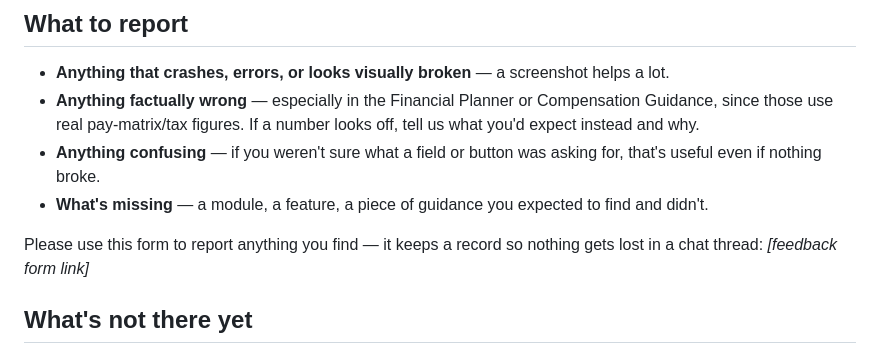
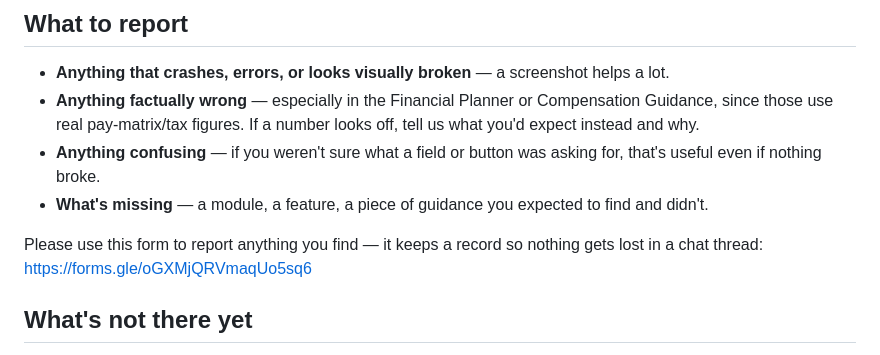
Before and after one commit to Sandy060965/next-career-after-fauj, a Markdown page: docs/TESTER_BRIEF.md, the part around the change. Drawn GitHub-style.

Commit message:
Add the real beta feedback form link to the Tester Brief
Form published: https://forms.gle/oGXMjQRVmaqUo5sq6

```diff
--- a/docs/TESTER_BRIEF.md
+++ b/docs/TESTER_BRIEF.md
@@ -61,7 +61,7 @@ You don't need to use every module, but if you can, please try:
   expected to find and didn't.
 
 Please use this form to report anything you find — it keeps a record so
-nothing gets lost in a chat thread: *[feedback form link]*
+nothing gets lost in a chat thread: https://forms.gle/oGXMjQRVmaqUo5sq6
 
 ## What's not there yet
 
```
